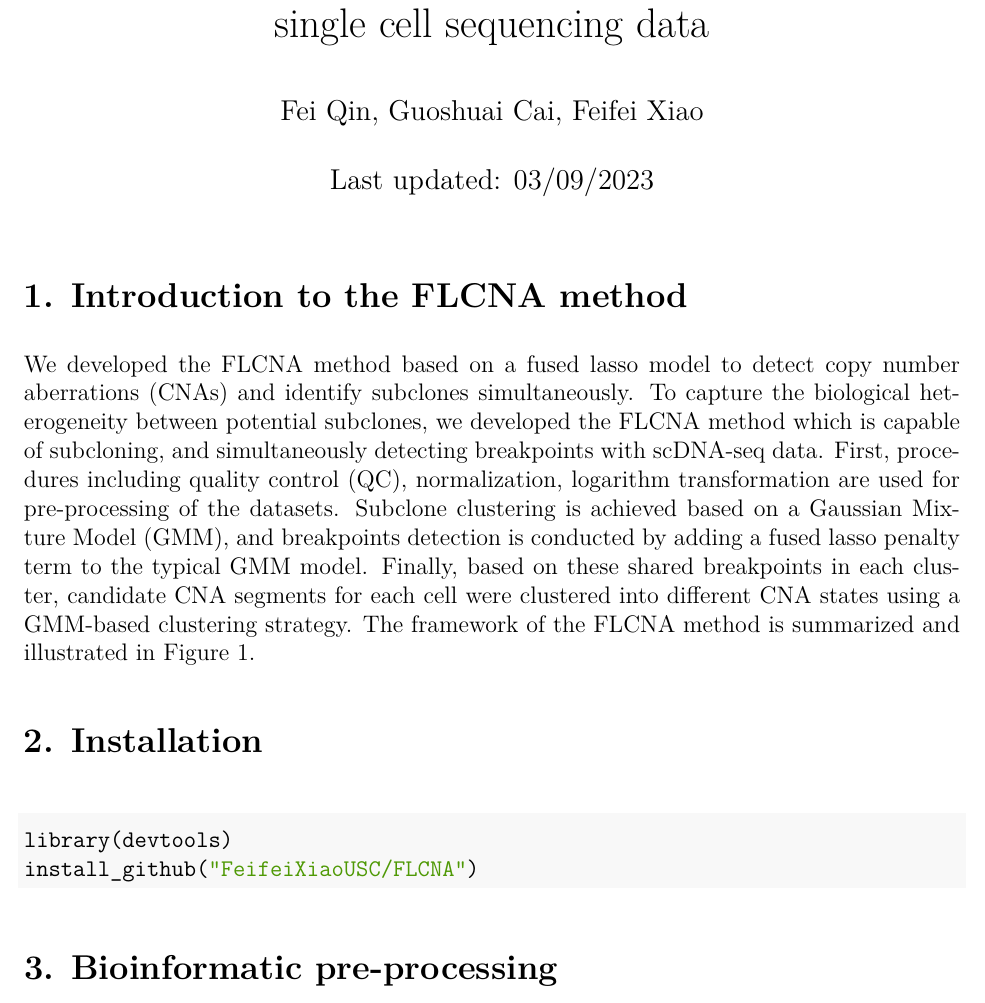
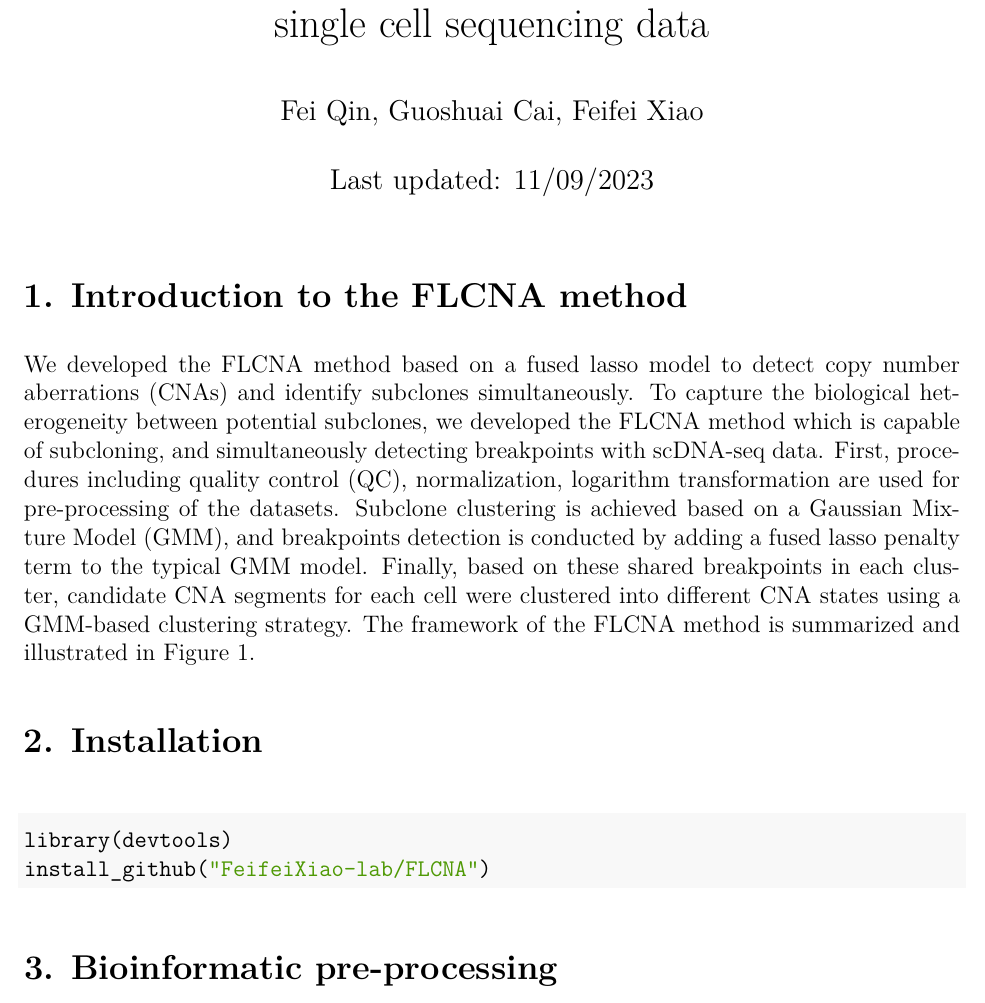
Before and after one commit to FeifeiXiao-lab/FLCNA, an R Markdown document (vignettes/FLCNA.Rmd): part of page 1 of 8, cut so that both start at the same text. The pictures show the output file vignettes/FLCNA.pdf that the author committed with the source.

Commit message:
Add files via upload

````diff
--- a/vignettes/FLCNA.Rmd
+++ b/vignettes/FLCNA.Rmd
@@ -2,10 +2,10 @@
 title: 'FLCNA: A statistical learning method for simultaneous copy number estimation
   and subclone clustering with single cell sequencing data'
 author: "Fei Qin, Guoshuai Cai, Feifei Xiao"
-date: 'Last updated: 03/09/2023'
+date: 'Last updated: 11/09/2023'
 output:
+  pdf_document: default
   word_document: null
-  pdf_document: default
 fontsize: 12pt
 ---
 
@@ -19,7 +19,7 @@ We developed the FLCNA method based on a fused lasso model to detect copy number
 
 ```{r install-bioc, message=FALSE, warning = FALSE, eval=FALSE}
 library(devtools)
-install_github("FeifeiXiaoUSC/FLCNA")
+install_github("FeifeiXiao-lab/FLCNA")
 ```
 
 # 3.  Bioinformatic pre-processing
````
Also changed, not shown: vignettes/FLCNA.pdf.
